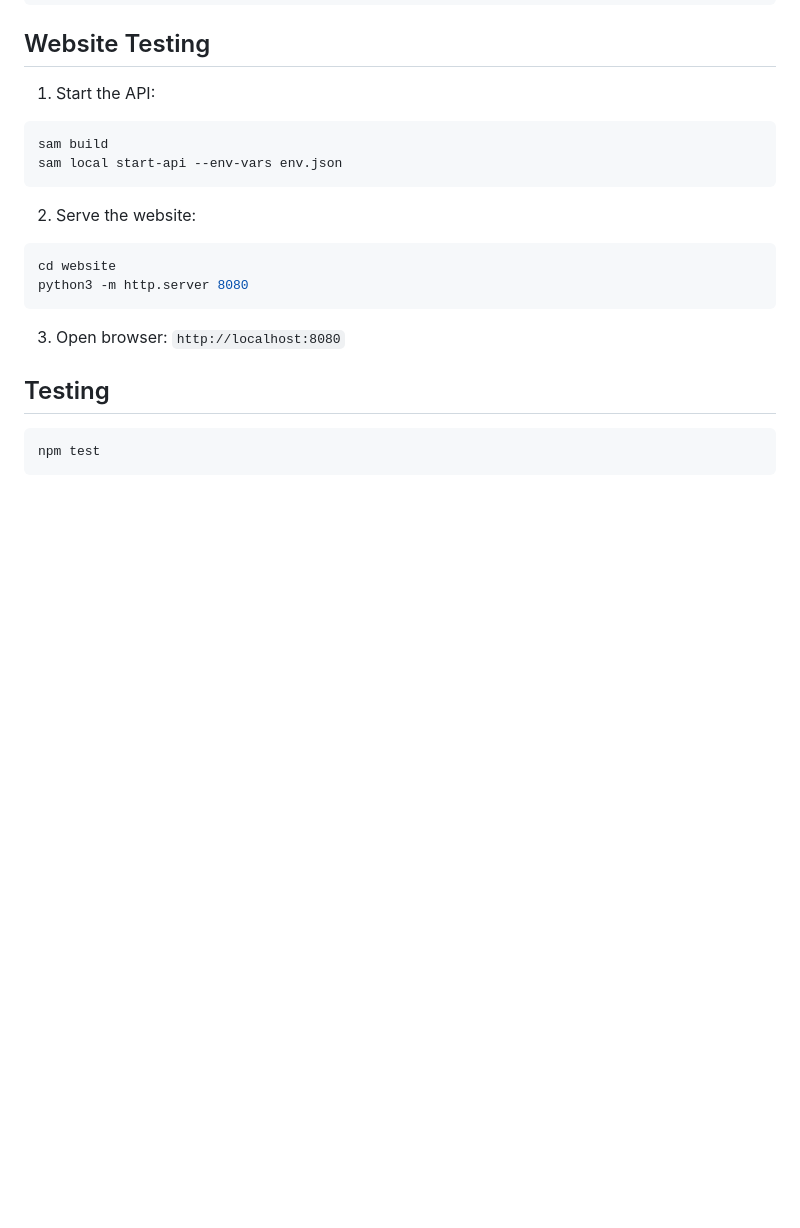
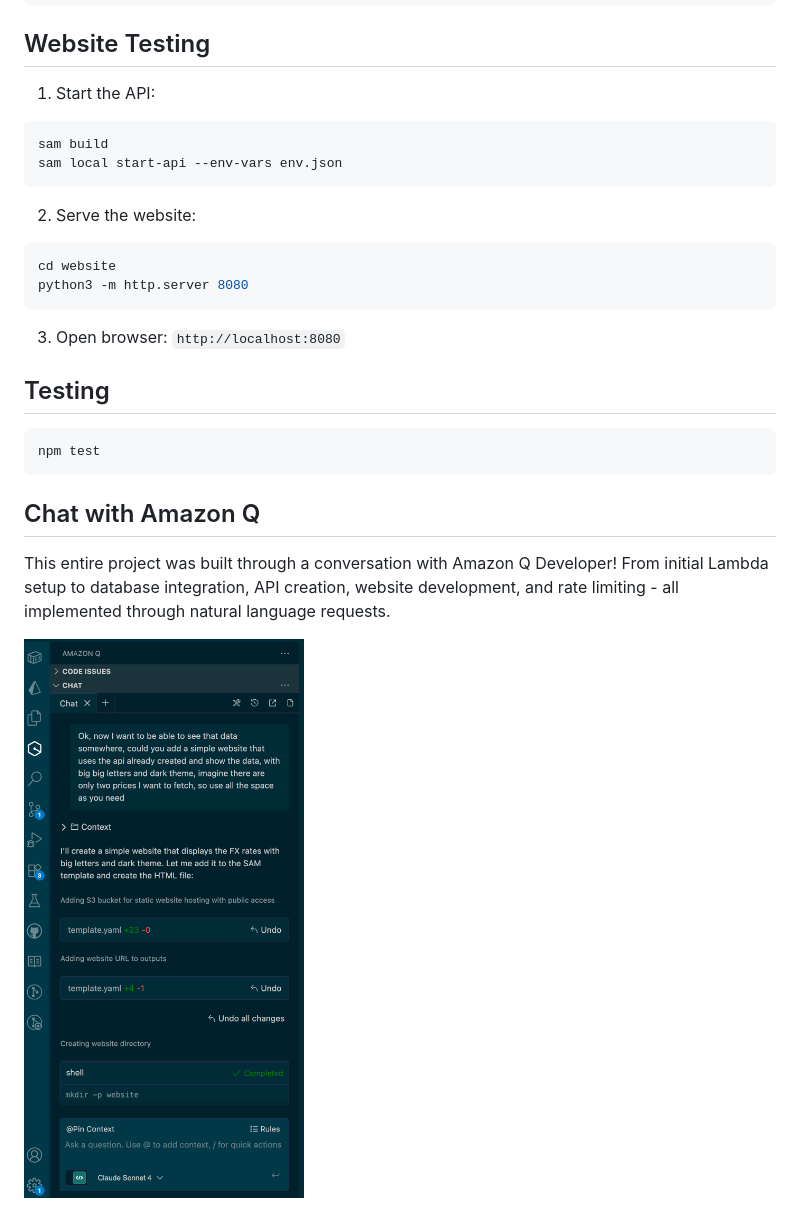
Before and after one commit to takihama/aws-nerdearla, a Markdown page: README.md, the part around the change. Drawn GitHub-style; pictures changed too: images/screenshot.png (added); blank space fills up the shorter version.

Commit message:
add chat image to readme

````diff
--- a/README.md
+++ b/README.md
@@ -61,3 +61,9 @@ python3 -m http.server 8080
 ```bash
 npm test
 ```
+
+## Chat with Amazon Q
+
+This entire project was built through a conversation with Amazon Q Developer! From initial Lambda setup to database integration, API creation, website development, and rate limiting - all implemented through natural language requests.
+
+![Chat with Amazon Q](images/screenshot.png)
````
